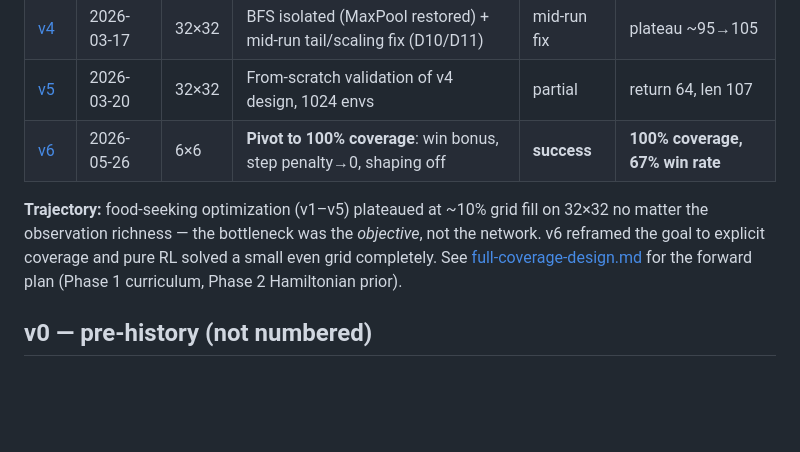
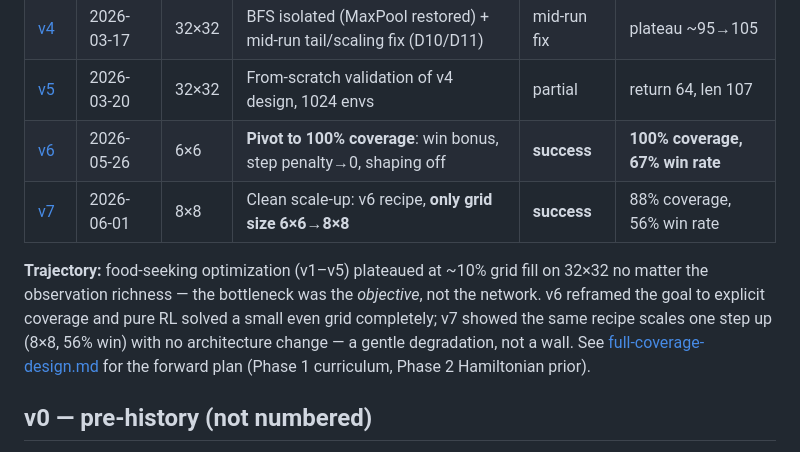
Before and after one commit to rhklite/RL_Snake-, a Markdown page: docs/iterations/README.md, the part around the change. GitHub-like rendering; blank space fills up the shorter version.

```diff
--- a/docs/iterations/README.md
+++ b/docs/iterations/README.md
@@ -19,11 +19,13 @@ This is the canonical history; the per-version files hold full detail.
 | [v4](v4-bfs-isolated.md) | 2026-03-17 | 32×32 | BFS isolated (MaxPool restored) + mid-run tail/scaling fix (D10/D11) | mid-run fix | plateau ~95→105 |
 | [v5](v5-fromscratch-validation.md) | 2026-03-20 | 32×32 | From-scratch validation of v4 design, 1024 envs | partial | return 64, len 107 |
 | [v6](v6-coverage-6x6.md) | 2026-05-26 | 6×6 | **Pivot to 100% coverage**: win bonus, step penalty→0, shaping off | **success** | **100% coverage, 67% win rate** |
+| [v7](v7-coverage-8x8.md) | 2026-06-01 | 8×8 | Clean scale-up: v6 recipe, **only grid size 6×6→8×8** | **success** | 88% coverage, 56% win rate |
 
 **Trajectory:** food-seeking optimization (v1–v5) plateaued at ~10% grid fill on 32×32 no matter
 the observation richness — the bottleneck was the *objective*, not the network. v6 reframed the
-goal to explicit coverage and pure RL solved a small even grid completely. See
-[full-coverage-design.md](../full-coverage-design.md) for the forward plan (Phase 1 curriculum,
+goal to explicit coverage and pure RL solved a small even grid completely; v7 showed the same recipe
+scales one step up (8×8, 56% win) with no architecture change — a gentle degradation, not a wall.
+See [full-coverage-design.md](../full-coverage-design.md) for the forward plan (Phase 1 curriculum,
 Phase 2 Hamiltonian prior).
 
 ## v0 — pre-history (not numbered)
```
Also changed, not shown: docs/iterations/v7-coverage-8x8.md (added, +85 -0 lines).
